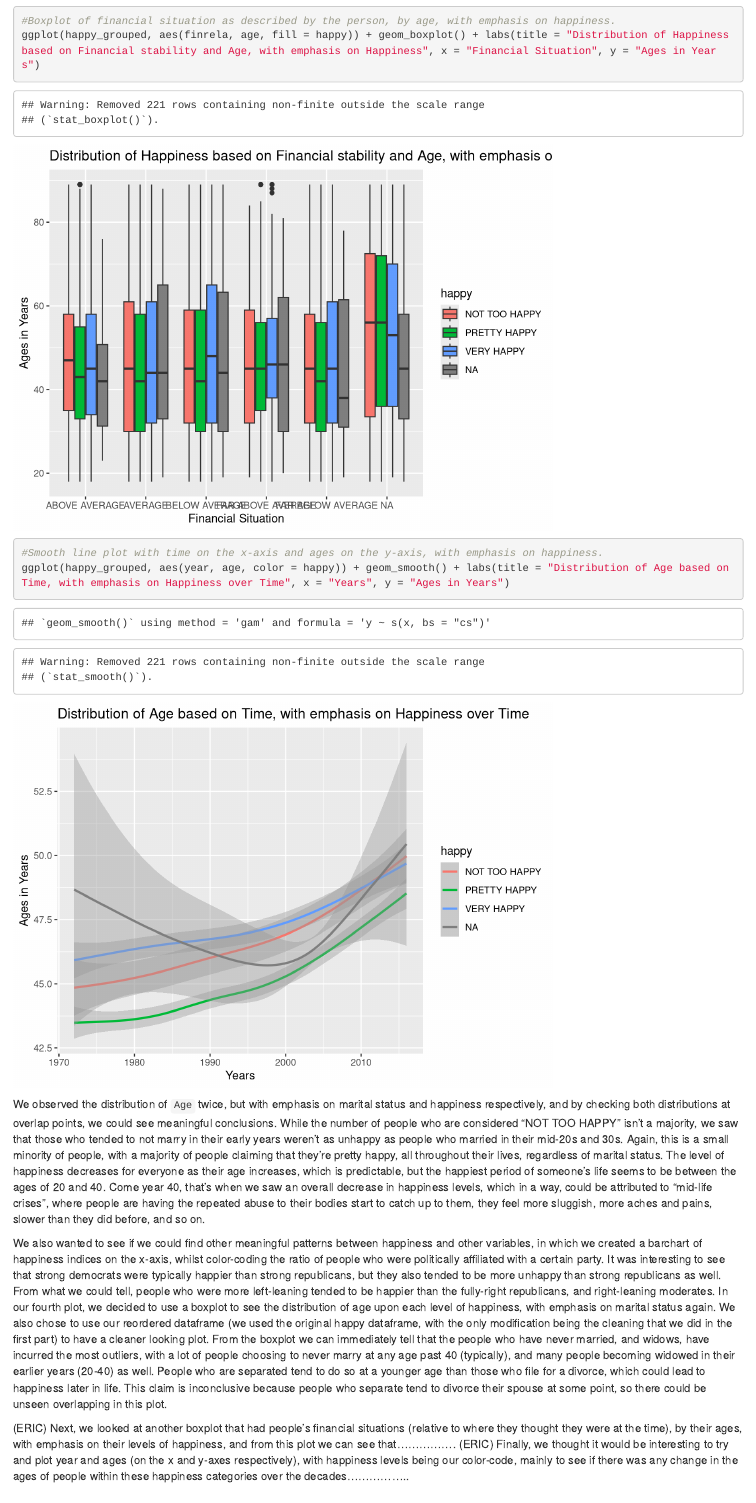
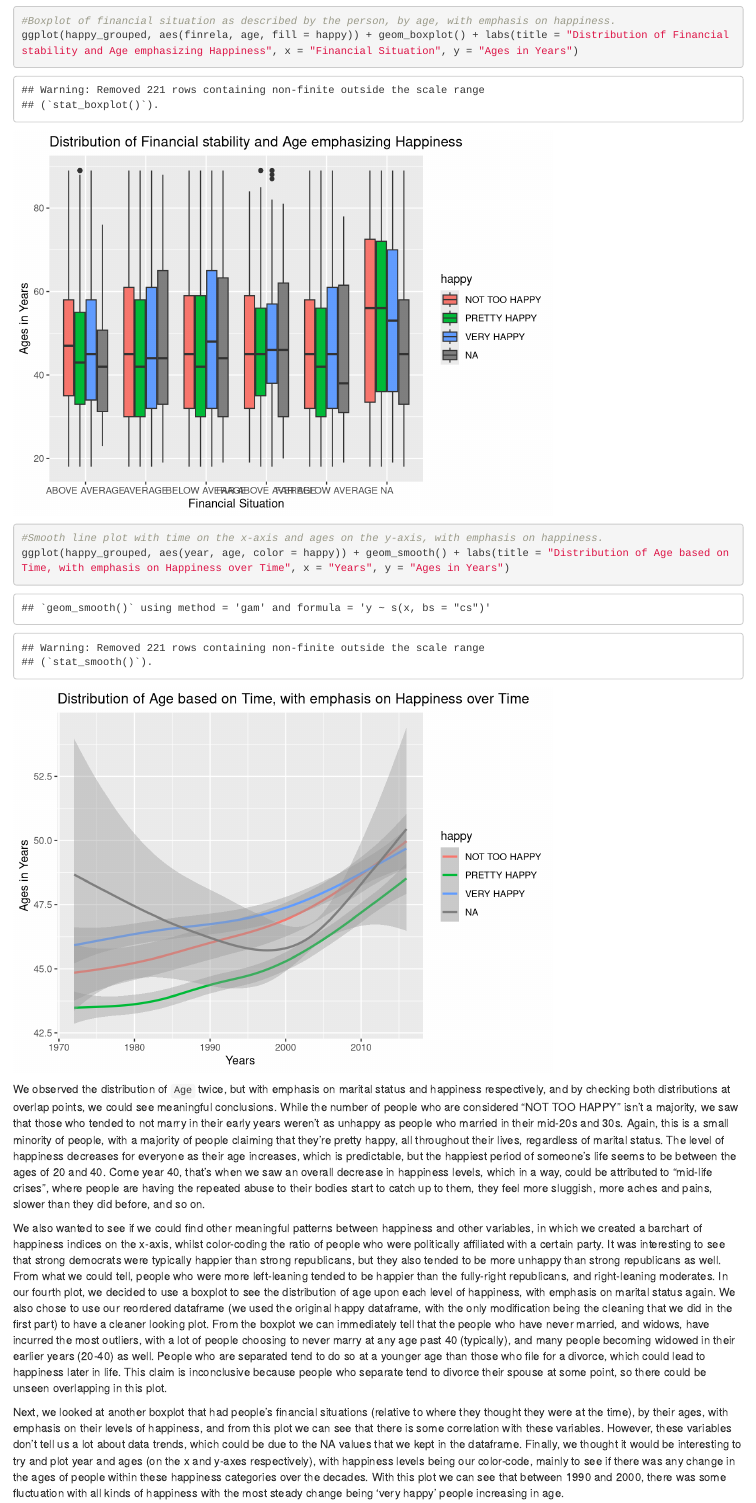
Before and after one commit to ericf8/ds202_lab3, an R Markdown document (team.Rmd): the page in a window 1100 px wide, from 5950 px down. Rendered offline with R 4.5, knitr and Pandoc, with nearby package versions.

Commit message:
finished lab3

```diff
--- a/team.Rmd
+++ b/team.Rmd
@@ -92,7 +92,7 @@ ggplot(happy, aes(happy, fill = partyid)) + geom_bar(position = 'fill') + labs(t
 ggplot(happy_grouped, aes(happy, age, fill = marital)) + geom_boxplot() + labs(title = "Distribution of Happiness based on Age, with emphasis on Marital Status", x = "Happiness Level", y = "Ages in Years")
 
 #Boxplot of financial situation as described by the person, by age, with emphasis on happiness.
-ggplot(happy_grouped, aes(finrela, age, fill = happy)) + geom_boxplot() + labs(title = "Distribution of Happiness based on Financial stability and Age, with emphasis on Happiness", x = "Financial Situation", y = "Ages in Years")
+ggplot(happy_grouped, aes(finrela, age, fill = happy)) + geom_boxplot() + labs(title = "Distribution of Financial stability and Age emphasizing Happiness", x = "Financial Situation", y = "Ages in Years")
 
 #Smooth line plot with time on the x-axis and ages on the y-axis, with emphasis on happiness.
 ggplot(happy_grouped, aes(year, age, color = happy)) + geom_smooth() + labs(title = "Distribution of Age based on Time, with emphasis on Happiness over Time", x = "Years", y = "Ages in Years")
@@ -102,5 +102,4 @@ ggplot(happy_grouped, aes(year, age, color = happy)) + geom_smooth() + labs(titl
 
   We also wanted to see if we could find other meaningful patterns between happiness and other variables, in which we created a barchart of happiness indices on the x-axis, whilst color-coding the ratio of people who were politically affiliated with a certain party. It was interesting to see that strong democrats were typically happier than strong republicans, but they also tended to be more unhappy than strong republicans as well. From what we could tell, people who were more left-leaning tended to be happier than the fully-right republicans, and right-leaning moderates. In our fourth plot, we decided to use a boxplot to see the distribution of age upon each level of happiness, with emphasis on marital status again. We also chose to use our reordered dataframe (we used the original happy dataframe, with the only modification being the cleaning that we did in the first part) to have a cleaner looking plot. From the boxplot we can immediately tell that the people who have never married, and widows, have incurred the most outliers, with a lot of people choosing to never marry at any age past 40 (typically), and many people becoming widowed in their earlier years (20-40) as well. People who are separated tend to do so at a younger age than those who file for a divorce, which could lead to happiness later in life. This claim is inconclusive because people who separate tend to divorce their spouse at some point, so there could be unseen overlapping in this plot.
 
-  (ERIC) Next, we looked at another boxplot that had people's financial situations (relative to where they thought they were at the time), by their ages, with emphasis on their levels of happiness, and from this plot we can see that................
- (ERIC) Finally, we thought it would be interesting to try and plot year and ages (on the x and y-axes respectively), with happiness levels being our color-code, mainly to see if there was any change in the ages of people within these happiness categories over the decades.................
+  Next, we looked at another boxplot that had people's financial situations (relative to where they thought they were at the time), by their ages, with emphasis on their levels of happiness, and from this plot we can see that there is some correlation with these variables. However, these variables don't tell us a lot about data trends, which could be due to the NA values that we kept in the dataframe. Finally, we thought it would be interesting to try and plot year and ages (on the x and y-axes respectively), with happiness levels being our color-code, mainly to see if there was any change in the ages of people within these happiness categories over the decades. With this plot we can see that between 1990 and 2000, there was some fluctuation with all kinds of happiness with the most steady change being 'very happy' people increasing in age.
```
